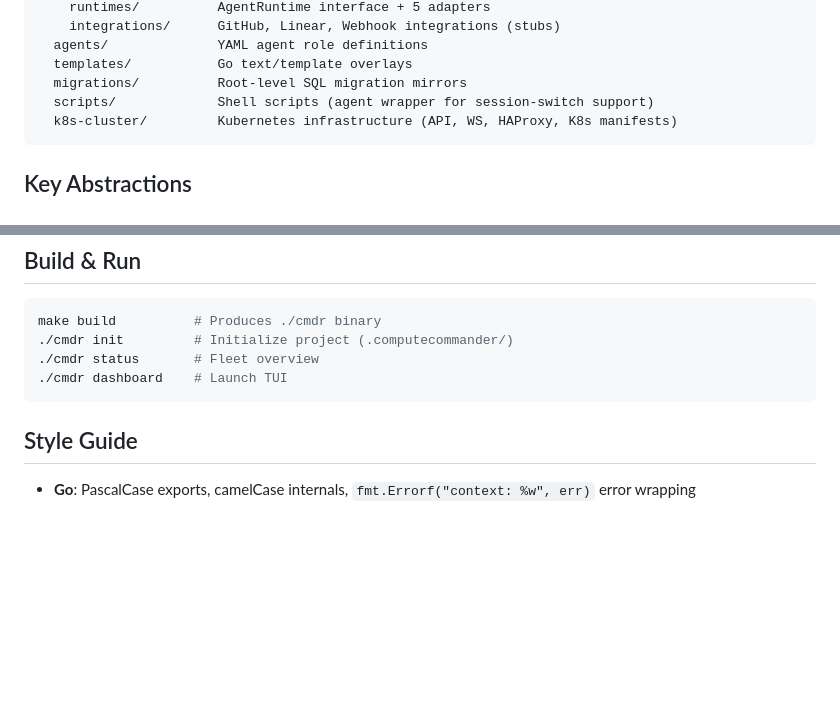
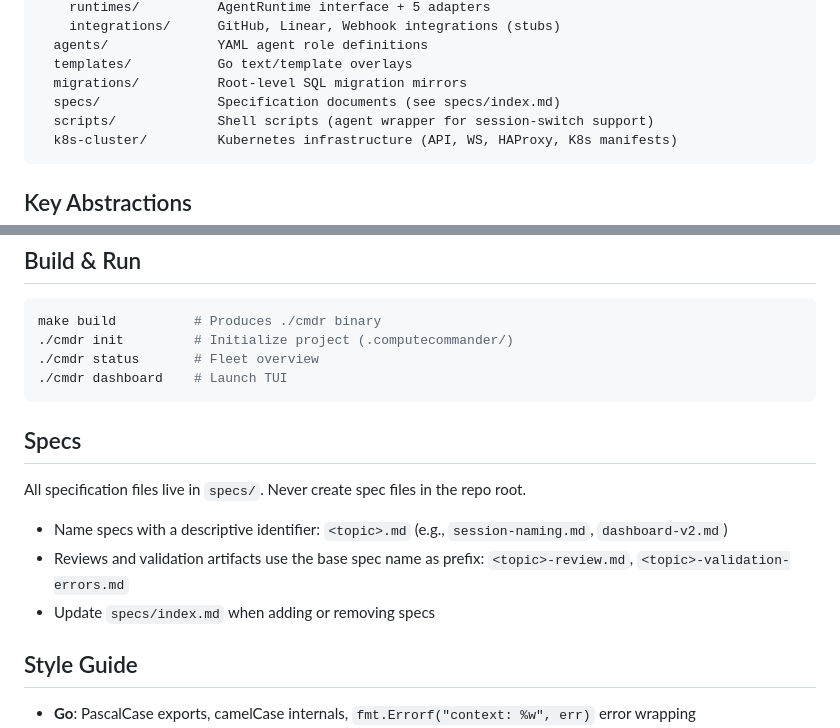
Before and after one commit to Nokodoko/computeCommander, a Markdown page: agentic_instructions.md, 2 parts joined by grey strips. Drawn GitHub-style; blank space fills up the shorter version.

Commit message:
Add specs directory rule to root agentic_instructions.md
Ensures all agents (not just Claude Code) know specs live in specs/
and follow the naming convention. Also adds specs/ to project structure.

Co-Authored-By: Claude Opus 4.6 <noreply@anthropic.com>

````diff
--- a/agentic_instructions.md
+++ b/agentic_instructions.md
@@ -41,6 +41,7 @@ computeCommander/
   agents/              YAML agent role definitions
   templates/           Go text/template overlays
   migrations/          Root-level SQL migration mirrors
+  specs/               Specification documents (see specs/index.md)
   scripts/             Shell scripts (agent wrapper for session-switch support)
   k8s-cluster/         Kubernetes infrastructure (API, WS, HAProxy, K8s manifests)
 ```
@@ -120,6 +121,14 @@ make build          # Produces ./cmdr binary
 ./cmdr dashboard    # Launch TUI
 ```
 
+## Specs
+
+All specification files live in `specs/`. Never create spec files in the repo root.
+
+- Name specs with a descriptive identifier: `<topic>.md` (e.g., `session-naming.md`, `dashboard-v2.md`)
+- Reviews and validation artifacts use the base spec name as prefix: `<topic>-review.md`, `<topic>-validation-errors.md`
+- Update `specs/index.md` when adding or removing specs
+
 ## Style Guide
 - **Go**: PascalCase exports, camelCase internals, `fmt.Errorf("context: %w", err)` error wrapping
 - **CLI**: Each command in its own file exporting `XxxCmd(app *App) *cobra.Command`
````
